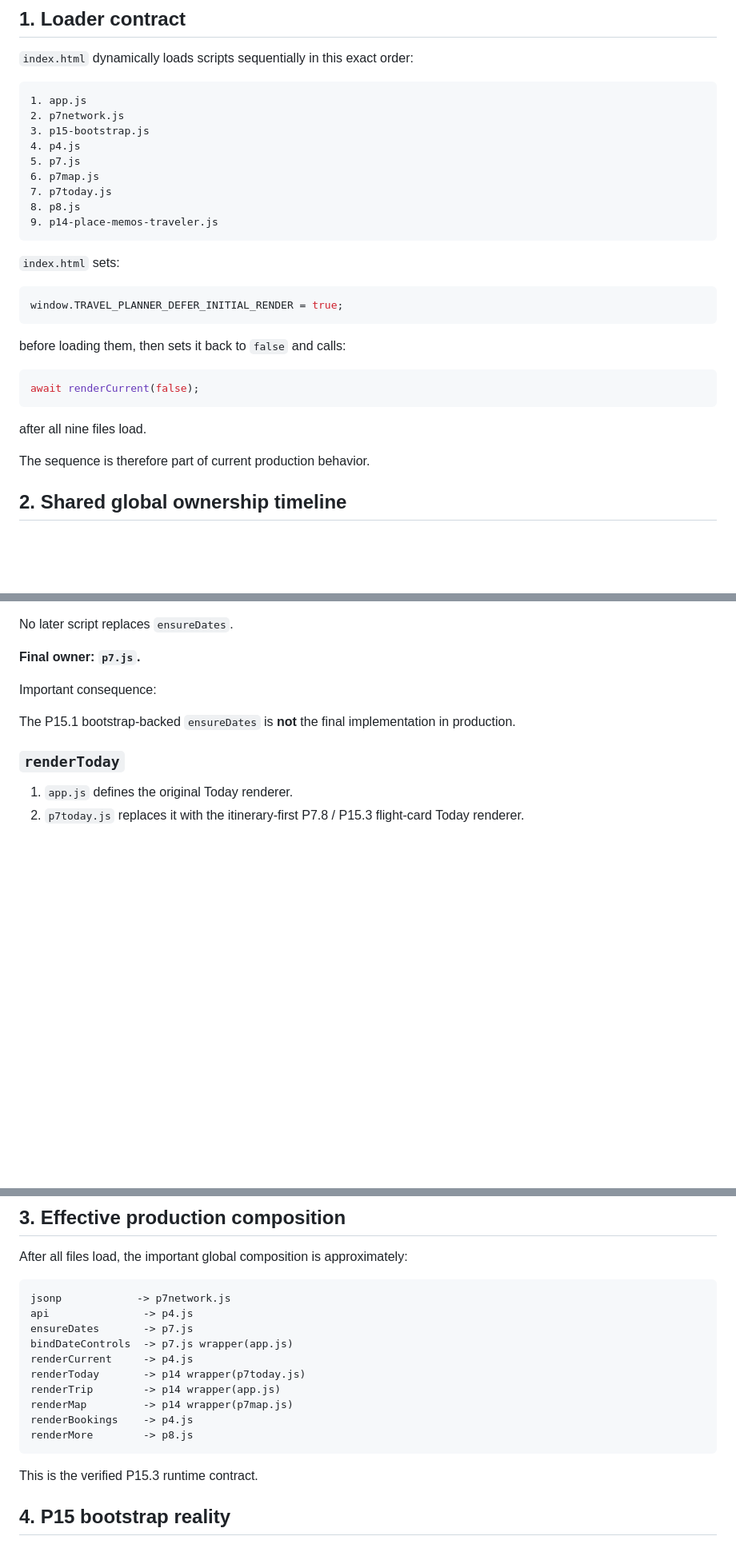
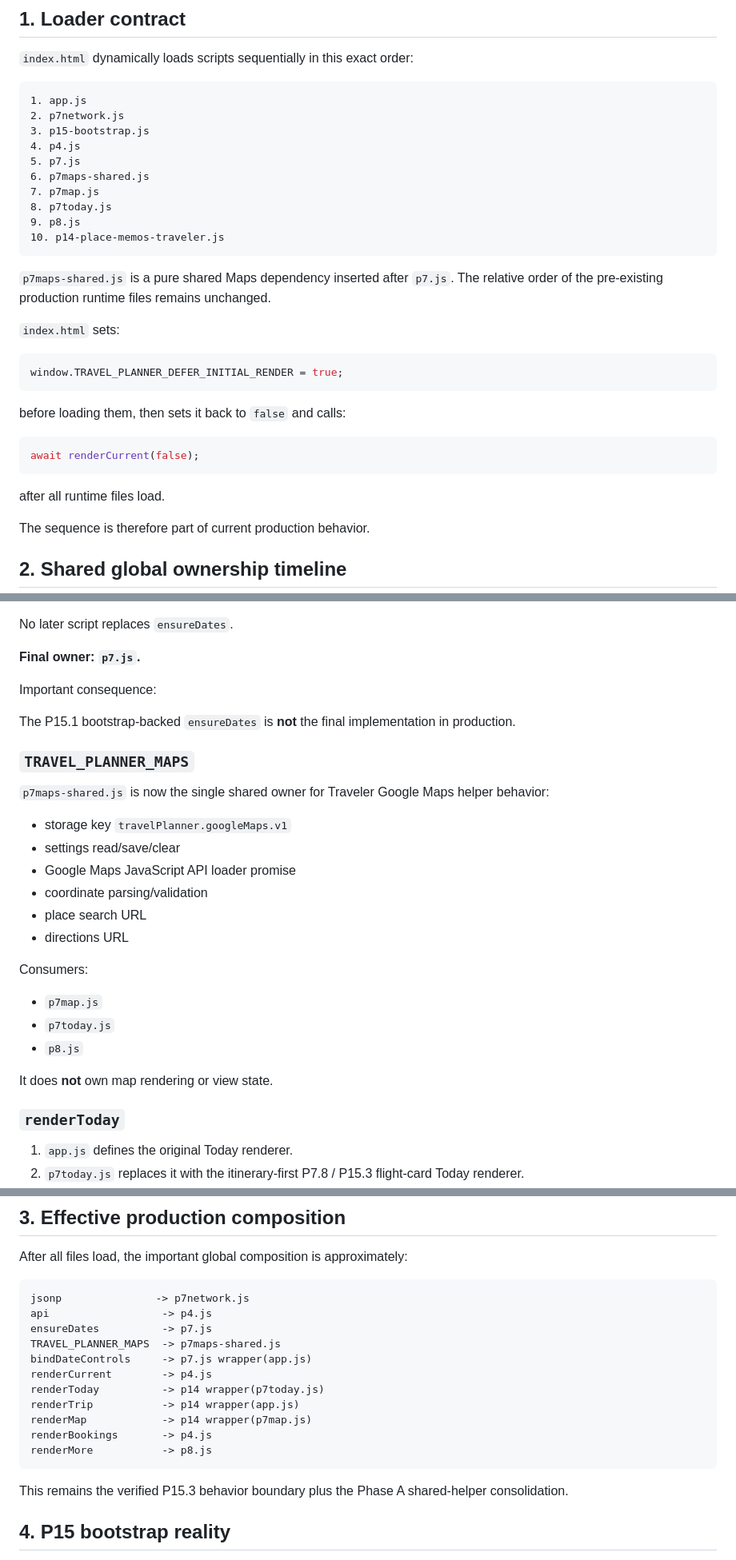
Before and after one commit to Eric851127/travel-planner-web, a Markdown page: docs/TRAVELER_RUNTIME_EXECUTION_MAP.md, 3 parts joined by grey strips. Shown at 80% size. Rendered like a GitHub page; blank space fills up the shorter version.

Commit message:
docs: record shared traveler maps runtime

````diff
--- a/docs/TRAVELER_RUNTIME_EXECUTION_MAP.md
+++ b/docs/TRAVELER_RUNTIME_EXECUTION_MAP.md
@@ -15,11 +15,14 @@ This document records the **actual runtime ownership after all Traveler scripts
 3. p15-bootstrap.js
 4. p4.js
 5. p7.js
-6. p7map.js
-7. p7today.js
-8. p8.js
-9. p14-place-memos-traveler.js
+6. p7maps-shared.js
+7. p7map.js
+8. p7today.js
+9. p8.js
+10. p14-place-memos-traveler.js
 ```
+
+`p7maps-shared.js` is a pure shared Maps dependency inserted after `p7.js`. The relative order of the pre-existing production runtime files remains unchanged.
 
 `index.html` sets:
 
@@ -33,7 +36,7 @@ before loading them, then sets it back to `false` and calls:
 await renderCurrent(false);
 ```
 
-after all nine files load.
+after all runtime files load.
 
 The sequence is therefore part of current production behavior.
 
@@ -82,6 +85,24 @@ Important consequence:
 
 The P15.1 bootstrap-backed `ensureDates` is **not** the final implementation in production.
 
+### `TRAVEL_PLANNER_MAPS`
+
+`p7maps-shared.js` is now the single shared owner for Traveler Google Maps helper behavior:
+
+- storage key `travelPlanner.googleMaps.v1`
+- settings read/save/clear
+- Google Maps JavaScript API loader promise
+- coordinate parsing/validation
+- place search URL
+- directions URL
+
+Consumers:
+- `p7map.js`
+- `p7today.js`
+- `p8.js`
+
+It does **not** own map rendering or view state.
+
 ### `renderToday`
 
 1. `app.js` defines the original Today renderer.
@@ -144,19 +165,20 @@ Because it resolves renderer globals at call time, it dispatches to the later P7
 After all files load, the important global composition is approximately:
 
 ```text
-jsonp            -> p7network.js
-api               -> p4.js
-ensureDates       -> p7.js
-bindDateControls  -> p7.js wrapper(app.js)
-renderCurrent     -> p4.js
-renderToday       -> p14 wrapper(p7today.js)
-renderTrip        -> p14 wrapper(app.js)
-renderMap         -> p14 wrapper(p7map.js)
-renderBookings    -> p4.js
-renderMore        -> p8.js
+jsonp               -> p7network.js
+api                  -> p4.js
+ensureDates          -> p7.js
+TRAVEL_PLANNER_MAPS  -> p7maps-shared.js
+bindDateControls     -> p7.js wrapper(app.js)
+renderCurrent        -> p4.js
+renderToday          -> p14 wrapper(p7today.js)
+renderTrip           -> p14 wrapper(app.js)
+renderMap            -> p14 wrapper(p7map.js)
+renderBookings       -> p4.js
+renderMore           -> p8.js
 ```
 
-This is the verified P15.3 runtime contract.
+This remains the verified P15.3 behavior boundary plus the Phase A shared-helper consolidation.
 
 ## 4. P15 bootstrap reality
 
````
Also changed, not shown: other parts of docs/TRAVELER_RUNTIME_EXECUTION_MAP.md (+5 -5 lines).
